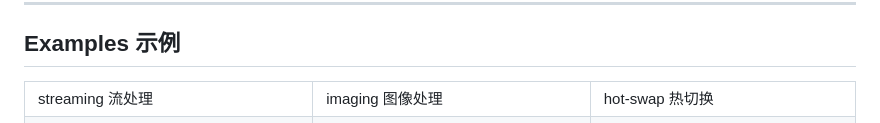
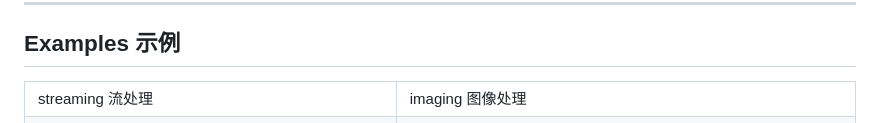
Before and after one commit to chaizhihan/Orange, a Markdown page: README.md, the part around one of its changes. GitHub-like rendering.

```diff
--- a/README.md
+++ b/README.md
@@ -174,7 +174,6 @@ atomicLogicInodeNetwork/
 <tr>
 <td>streaming 流处理</td>
 <td>imaging 图像处理</td>
-<td>hot-swap 热切换</td>
 </tr>
 <tr>
 <td><a href="https://chaizhihan.github.io/Orange/stream_dashboard.html"><img src="docs/assets/stream_dashboard.png"></a></td>
```
Also changed, not shown: other parts of README.md (+1 -11 lines).
